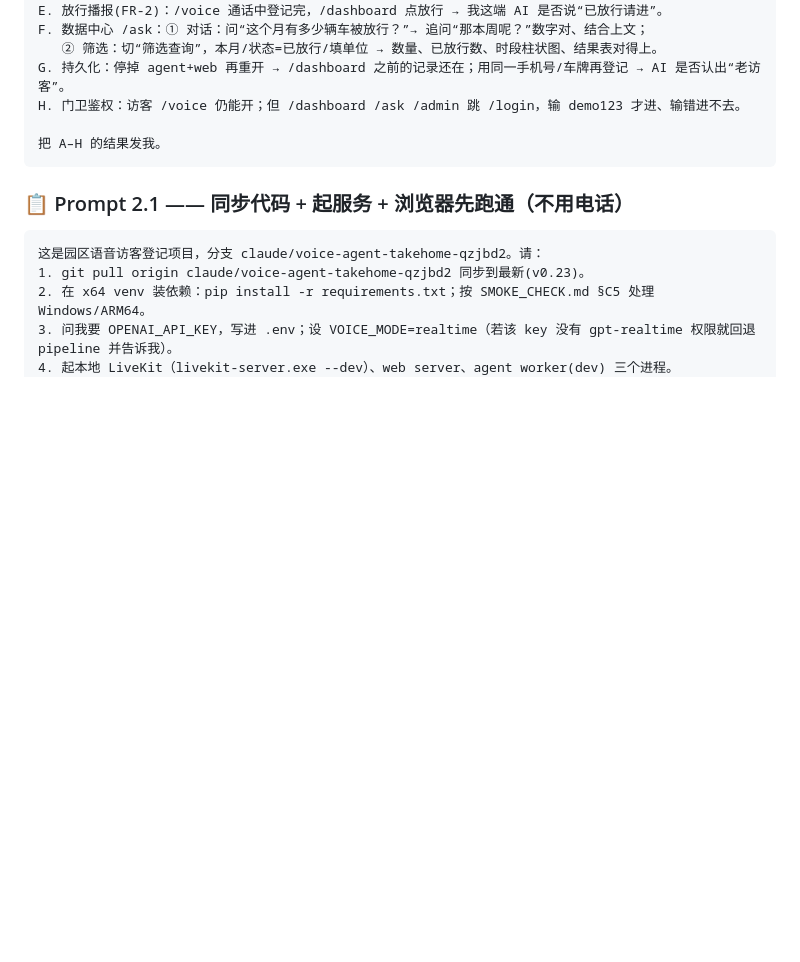
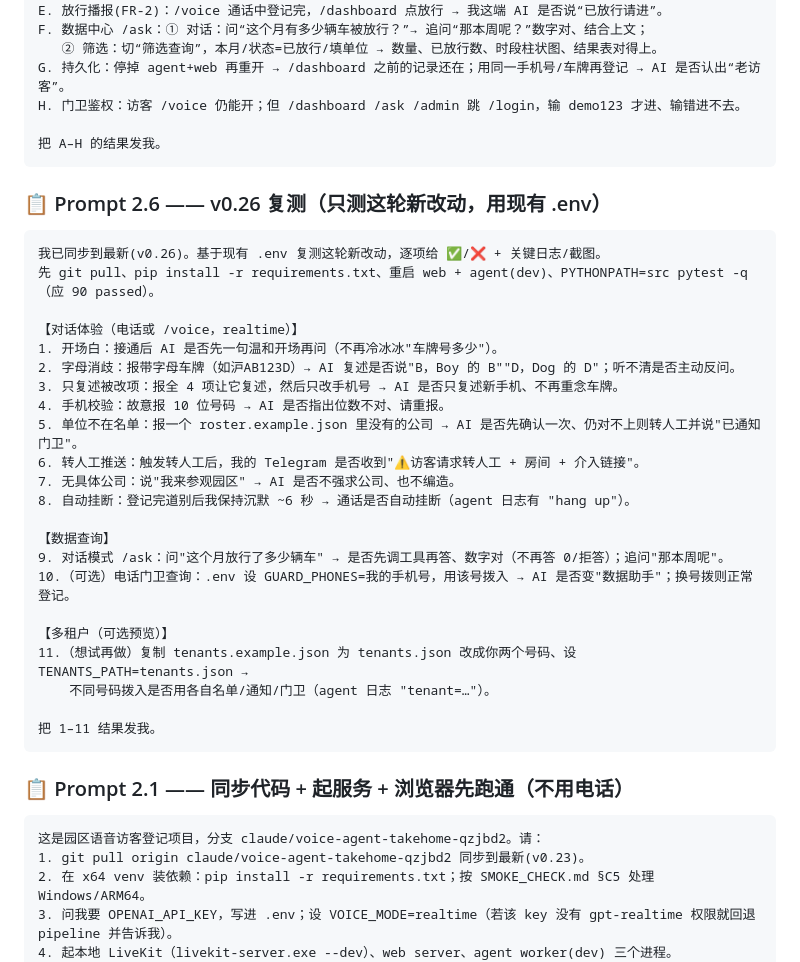
Before and after one commit to WeijieCao77/jingyu-task, a Markdown page: SETUP_GUIDE.md, the part around the change. Rendered like a GitHub page; blank space fills up the shorter version.

Commit message:
docs: add Prompt 2.6 — v0.26 re-test checklist (FR-3~9, auto-hangup, data-query fix, guard-phone, multi-tenant)

````diff
--- a/SETUP_GUIDE.md
+++ b/SETUP_GUIDE.md
@@ -116,6 +116,32 @@ H. 门卫鉴权：访客 /voice 仍能开；但 /dashboard /ask /admin 跳 /logi
 把 A–H 的结果发我。
 ```
 
+### 📋 Prompt 2.6 —— v0.26 复测（只测这轮新改动，用现有 .env）
+```
+我已同步到最新(v0.26)。基于现有 .env 复测这轮新改动，逐项给 ✅/❌ + 关键日志/截图。
+先 git pull、pip install -r requirements.txt、重启 web + agent(dev)、PYTHONPATH=src pytest -q（应 90 passed）。
+
+【对话体验（电话或 /voice，realtime）】
+1. 开场白：接通后 AI 是否先一句温和开场再问（不再冷冰冰"车牌号多少"）。
+2. 字母消歧：报带字母车牌（如沪AB123D）→ AI 复述是否说"B，Boy 的 B""D，Dog 的 D"；听不清是否主动反问。
+3. 只复述被改项：报全 4 项让它复述，然后只改手机号 → AI 是否只复述新手机、不再重念车牌。
+4. 手机校验：故意报 10 位号码 → AI 是否指出位数不对、请重报。
+5. 单位不在名单：报一个 roster.example.json 里没有的公司 → AI 是否先确认一次、仍对不上则转人工并说"已通知门卫"。
+6. 转人工推送：触发转人工后，我的 Telegram 是否收到"⚠️访客请求转人工 + 房间 + 介入链接"。
+7. 无具体公司：说"我来参观园区" → AI 是否不强求公司、也不编造。
+8. 自动挂断：登记完道别后我保持沉默 ~6 秒 → 通话是否自动挂断（agent 日志有 "hang up"）。
+
+【数据查询】
+9. 对话模式 /ask：问"这个月放行了多少辆车" → 是否先调工具再答、数字对（不再答 0/拒答）；追问"那本周呢"。
+10.（可选）电话门卫查询：.env 设 GUARD_PHONES=我的手机号，用该号拨入 → AI 是否变"数据助手"；换号拨则正常登记。
+
+【多租户（可选预览）】
+11.（想试再做）复制 tenants.example.json 为 tenants.json 改成你两个号码、设 TENANTS_PATH=tenants.json →
+    不同号码拨入是否用各自名单/通知/门卫（agent 日志 "tenant=…"）。
+
+把 1–11 结果发我。
+```
+
 ### 📋 Prompt 2.1 —— 同步代码 + 起服务 + 浏览器先跑通（不用电话）
 ```
 这是园区语音访客登记项目，分支 claude/voice-agent-takehome-qzjbd2。请：
````
